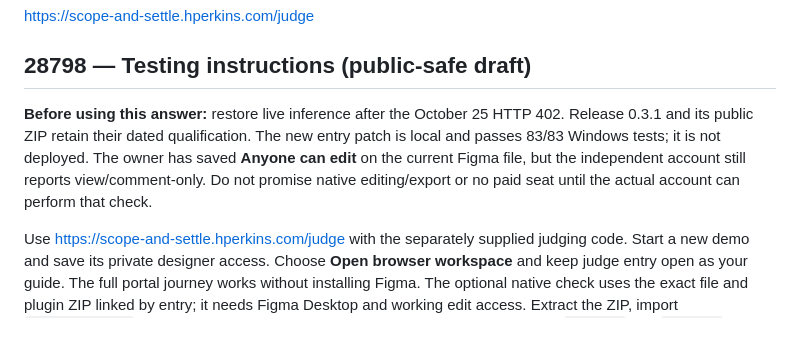
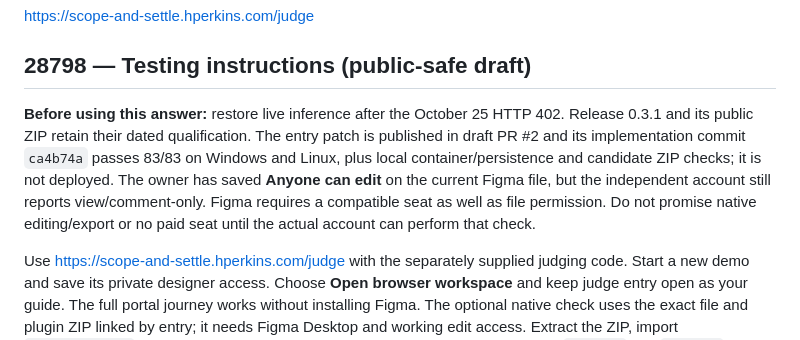
Before and after one commit to henryperkins/scope-and-settle, a Markdown page: docs/DEVPOST-CUSTOM-ANSWERS.md, the part around the change. Rendered like a GitHub page.

```diff
--- a/docs/DEVPOST-CUSTOM-ANSWERS.md
+++ b/docs/DEVPOST-CUSTOM-ANSWERS.md
@@ -30,7 +30,7 @@ https://scope-and-settle.hperkins.com/judge
 
 ## 28798 — Testing instructions (public-safe draft)
 
-**Before using this answer:** restore live inference after the October 25 HTTP 402. Release 0.3.1 and its public ZIP retain their dated qualification. The new entry patch is local and passes 83/83 Windows tests; it is not deployed. The owner has saved **Anyone can edit** on the current Figma file, but the independent account still reports view/comment-only. Do not promise native editing/export or no paid seat until the actual account can perform that check.
+**Before using this answer:** restore live inference after the October 25 HTTP 402. Release 0.3.1 and its public ZIP retain their dated qualification. The entry patch is published in draft PR #2 and its implementation commit `ca4b74a` passes 83/83 on Windows and Linux, plus local container/persistence and candidate ZIP checks; it is not deployed. The owner has saved **Anyone can edit** on the current Figma file, but the independent account still reports view/comment-only. Figma requires a compatible seat as well as file permission. Do not promise native editing/export or no paid seat until the actual account can perform that check.
 
 Use https://scope-and-settle.hperkins.com/judge with the separately supplied judging code. Start a new demo and save its private designer access. Choose **Open browser workspace** and keep judge entry open as your guide. The full portal journey works without installing Figma. The optional native check uses the exact file and plugin ZIP linked by entry; it needs Figma Desktop and working edit access. Extract the ZIP, import `manifest.json` via Plugins → Development → Import plugin from manifest with `code.js` and `ui.html` alongside it, run Scope & Settle, paste the same designer access and Connect.
 
```
Also changed, not shown: devpost-submission.md (+1 -1 lines), docs/SUBMISSION-READINESS-2026-10-25.md (+22 -2 lines).
